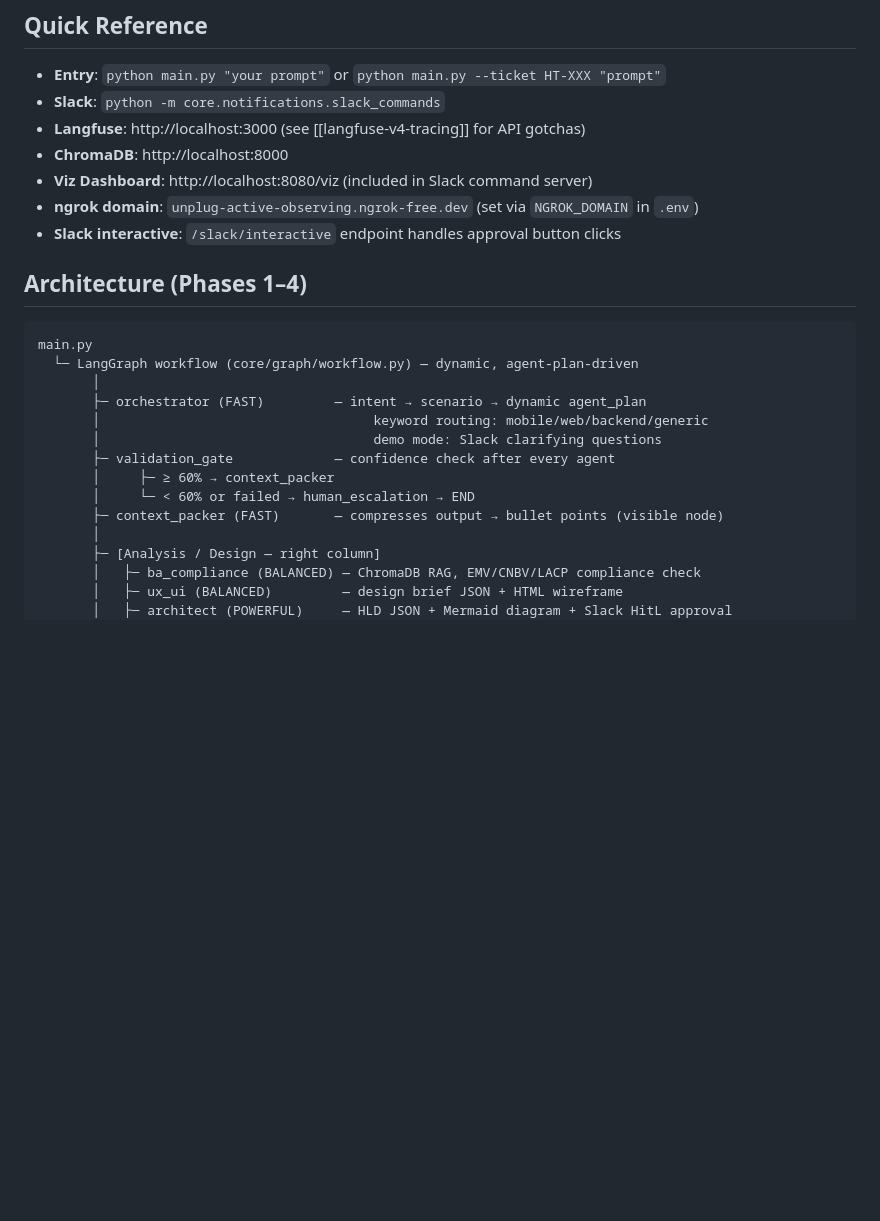
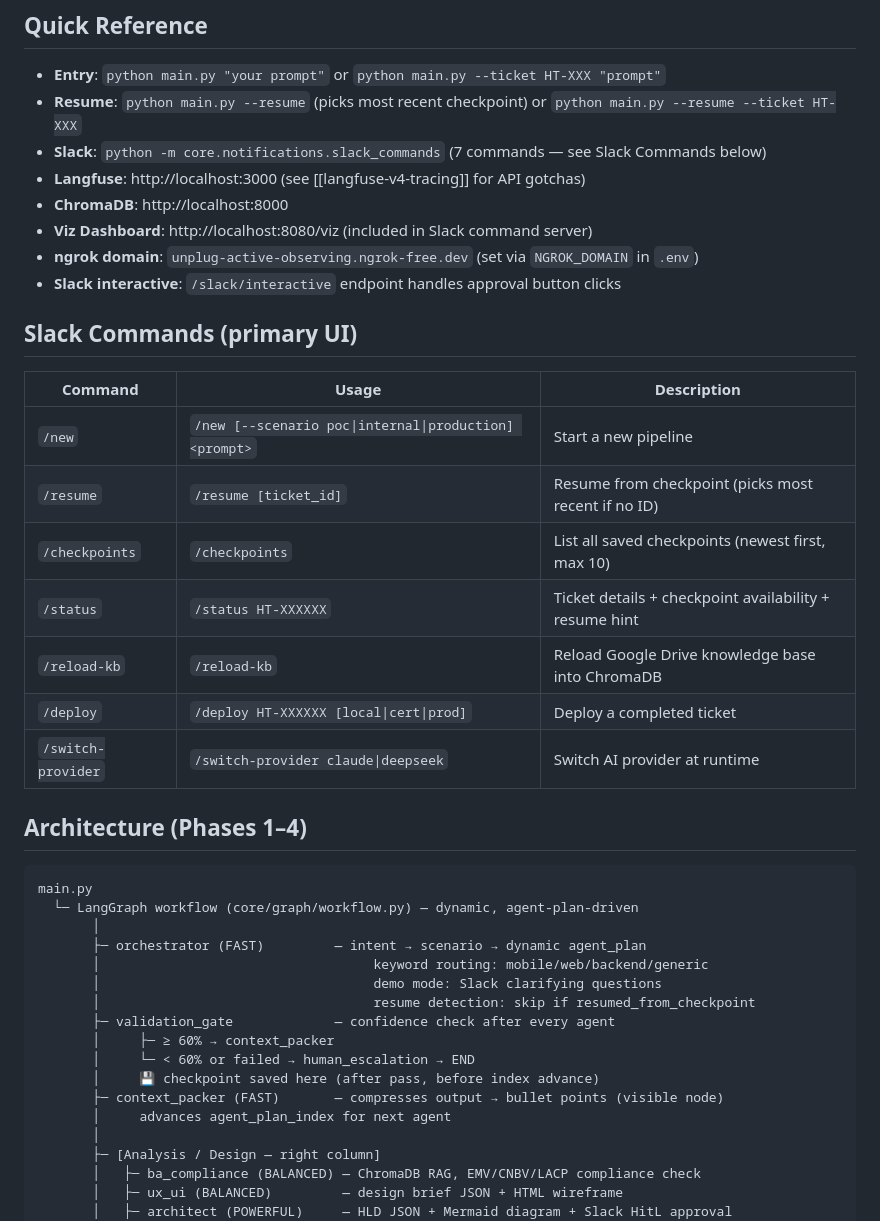
Before and after one commit to Sinnup/hypertech, a Markdown page: CLAUDE.md, the part around one of its changes. Drawn GitHub-style; blank space fills up the shorter version.

```diff
--- a/CLAUDE.md
+++ b/CLAUDE.md
@@ -9,12 +9,25 @@ AI-driven software delivery pipeline: prompt → requirements → design → cod
 ## Quick Reference
 
 - **Entry**: `python main.py "your prompt"` or `python main.py --ticket HT-XXX "prompt"`
-- **Slack**: `python -m core.notifications.slack_commands`
+- **Resume**: `python main.py --resume` (picks most recent checkpoint) or `python main.py --resume --ticket HT-XXX`
+- **Slack**: `python -m core.notifications.slack_commands` (7 commands — see Slack Commands below)
 - **Langfuse**: http://localhost:3000 (see [[langfuse-v4-tracing]] for API gotchas)
 - **ChromaDB**: http://localhost:8000
 - **Viz Dashboard**: http://localhost:8080/viz (included in Slack command server)
 - **ngrok domain**: `unplug-active-observing.ngrok-free.dev` (set via `NGROK_DOMAIN` in `.env`)
 - **Slack interactive**: `/slack/interactive` endpoint handles approval button clicks
+
+## Slack Commands (primary UI)
+
+| Command | Usage | Description |
+|---------|-------|-------------|
+| `/new` | `/new [--scenario poc\|internal\|production] <prompt>` | Start a new pipeline |
+| `/resume` | `/resume [ticket_id]` | Resume from checkpoint (picks most recent if no ID) |
+| `/checkpoints` | `/checkpoints` | List all saved checkpoints (newest first, max 10) |
+| `/status` | `/status HT-XXXXXX` | Ticket details + checkpoint availability + resume hint |
+| `/reload-kb` | `/reload-kb` | Reload Google Drive knowledge base into ChromaDB |
+| `/deploy` | `/deploy HT-XXXXXX [local\|cert\|prod]` | Deploy a completed ticket |
+| `/switch-provider` | `/switch-provider claude\|deepseek` | Switch AI provider at runtime |
 
 ## Architecture (Phases 1–4)
 
@@ -25,10 +38,13 @@ main.py
        ├─ orchestrator (FAST)         — intent → scenario → dynamic agent_plan
        │                                   keyword routing: mobile/web/backend/generic
        │                                   demo mode: Slack clarifying questions
+       │                                   resume detection: skip if resumed_from_checkpoint
        ├─ validation_gate             — confidence check after every agent
        │     ├─ ≥ 60% → context_packer
        │     └─ < 60% or failed → human_escalation → END
+       │     💾 checkpoint saved here (after pass, before index advance)
        ├─ context_packer (FAST)       — compresses output → bullet points (visible node)
+       │     advances agent_plan_index for next agent
        │
        ├─ [Analysis / Design — right column]
        │   ├─ ba_compliance (BALANCED) — ChromaDB RAG, EMV/CNBV/LACP compliance check
```
Also changed, not shown: other parts of CLAUDE.md (+28 -0 lines).
